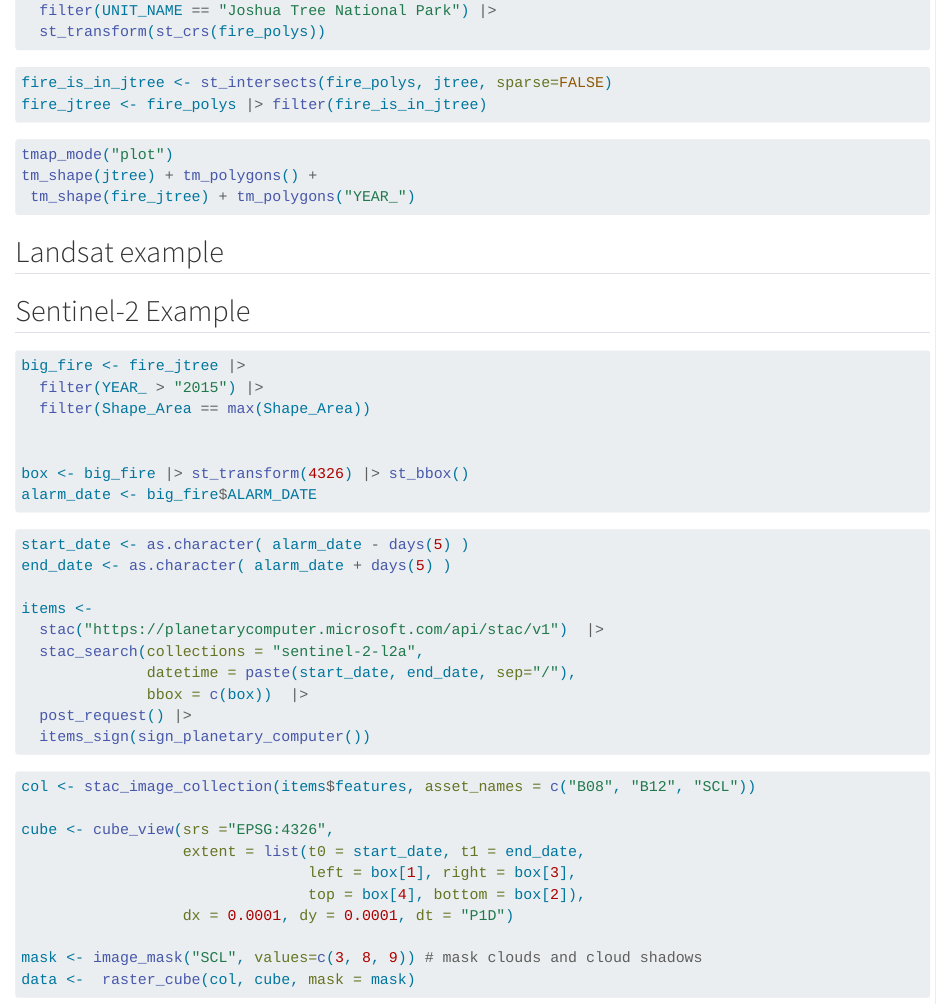
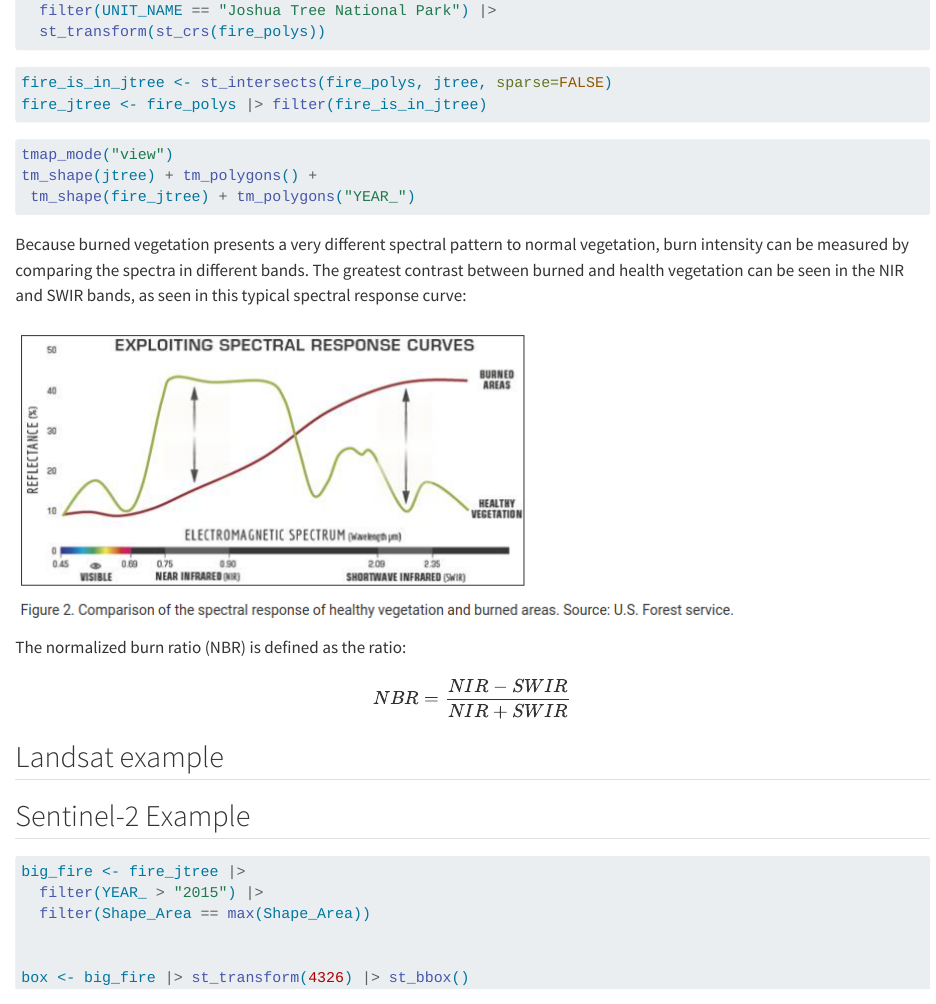
Before and after one commit to espm-288/cloud-native-geo-cboettig, a Quarto document (notebook/fire-example.qmd): the page in a window 1100 px wide, from 560 px down. Rendered offline with R 4.5, knitr and Pandoc in place of Quarto, with nearby package versions; the code chunks are not run, so their results and figures are left out; long lines of code are wrapped.

Commit message:
a few quick notes

````diff
--- a/notebook/fire-example.qmd
+++ b/notebook/fire-example.qmd
@@ -41,11 +42,19 @@ fire_jtree <- fire_polys |> filter(fire_is_in_jtree)
 
 
 ```{r}
-tmap_mode("plot")
+tmap_mode("view")
 tm_shape(jtree) + tm_polygons() +
  tm_shape(fire_jtree) + tm_polygons("YEAR_")
 ```
 
+Because burned vegetation presents a very different spectral pattern to normal vegetation, burn intensity can be measured by comparing the spectra in different bands.  The greatest contrast between burned and health vegetation can be seen in the NIR and SWIR bands, as seen in this typical spectral response curve:
+
+
+![](nbr.png)
+
+The normalized burn ratio (NBR) is defined as the ratio:
+
+$$ NBR = \frac{NIR - SWIR}{NIR + SWIR}$$
 
 
 ## Landsat example
````
Also changed, not shown: notebook/nbr.png (added), notebook/fire-example.qmd (1 more changed lines), 1 other file.
